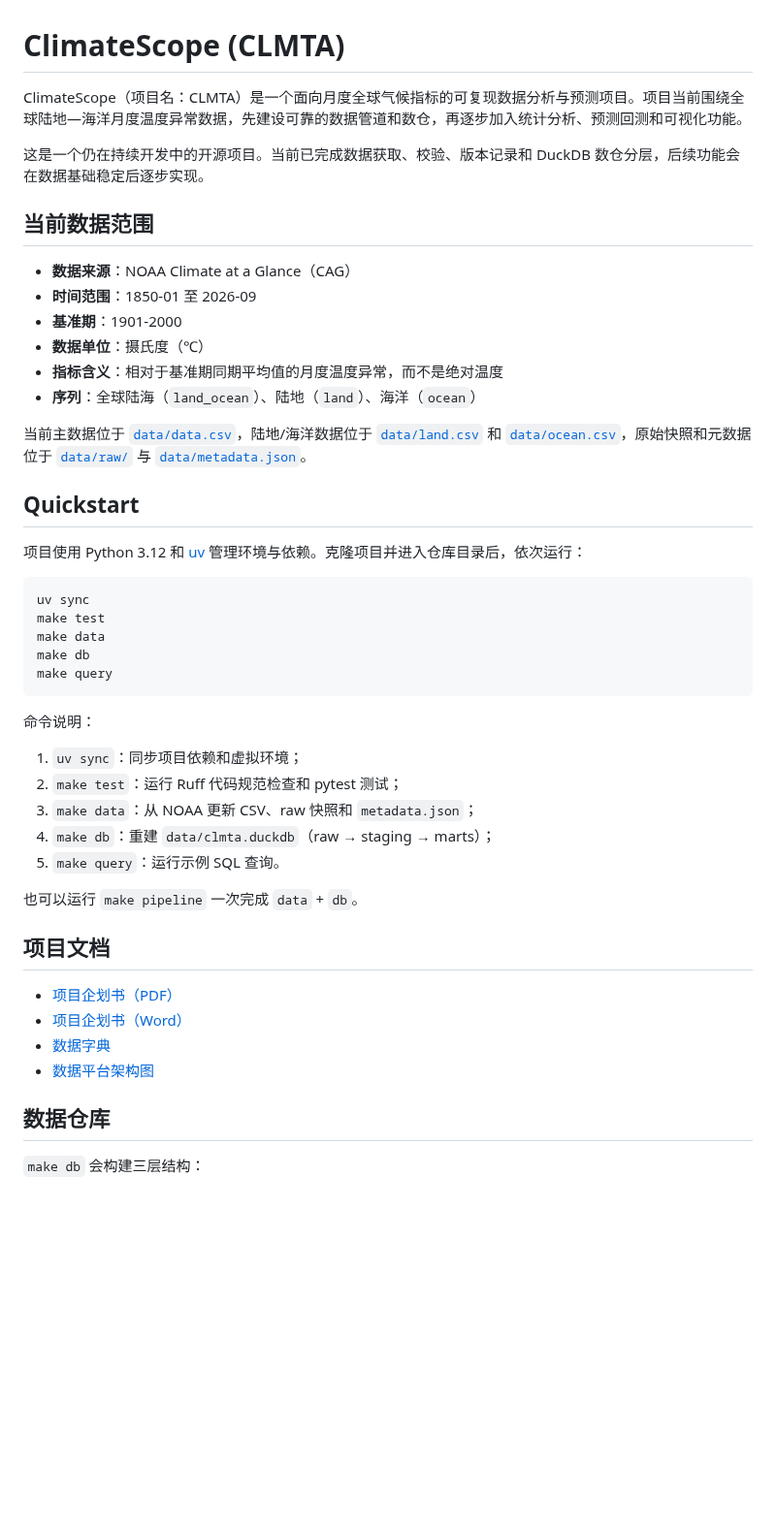
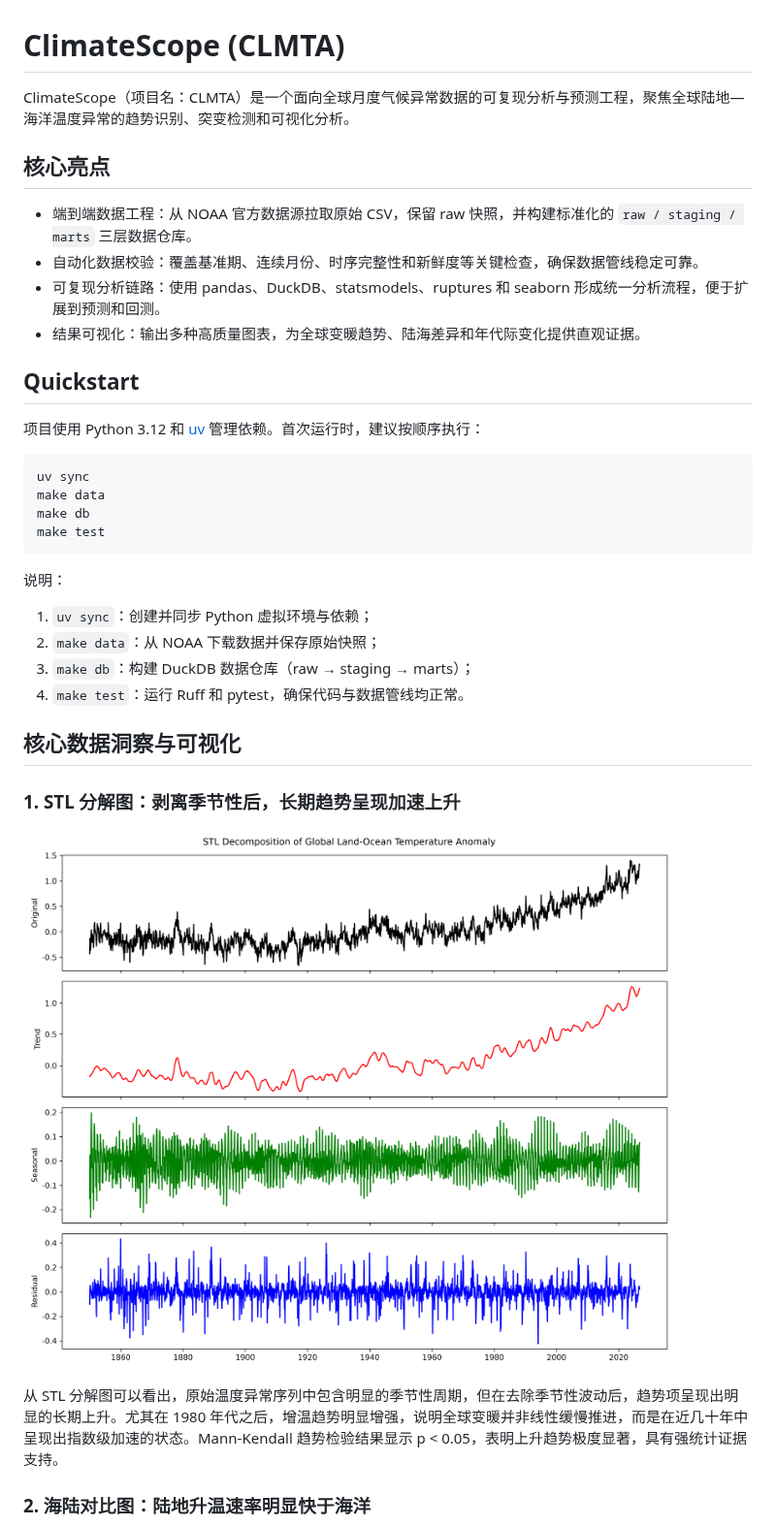
Before and after one commit to madman303/CLMTA, a Markdown page: README.md, the part around one of its changes. Shown at 97% size. Drawn GitHub-style; pictures changed too: outputs/figures/stl_decomposition.png (added); blank space fills up the shorter version.

````diff
--- a/README.md
+++ b/README.md
@@ -1,50 +1,39 @@
 # ClimateScope (CLMTA)
 
-ClimateScope（项目名：CLMTA）是一个面向月度全球气候指标的可复现数据分析与预测项目。项目当前围绕全球陆地—海洋月度温度异常数据，先建设可靠的数据管道和数仓，再逐步加入统计分析、预测回测和可视化功能。
+ClimateScope（项目名：CLMTA）是一个面向全球月度气候异常数据的可复现分析与预测工程，聚焦全球陆地—海洋温度异常的趋势识别、突变检测和可视化分析。
 
-这是一个仍在持续开发中的开源项目。当前已完成数据获取、校验、版本记录和 DuckDB 数仓分层，后续功能会在数据基础稳定后逐步实现。
+## 核心亮点
 
-## 当前数据范围
-
-- **数据来源**：NOAA Climate at a Glance（CAG）
-- **时间范围**：1850-01 至 2026-09
-- **基准期**：1901-2000
-- **数据单位**：摄氏度（℃）
-- **指标含义**：相对于基准期同期平均值的月度温度异常，而不是绝对温度
-- **序列**：全球陆海（`land_ocean`）、陆地（`land`）、海洋（`ocean`）
-
-当前主数据位于 [`data/data.csv`](data/data.csv)，陆地/海洋数据位于 [`data/land.csv`](data/land.csv) 和 [`data/ocean.csv`](data/ocean.csv)，原始快照和元数据位于 [`data/raw/`](data/raw/) 与 [`data/metadata.json`](data/metadata.json)。
+- 端到端数据工程：从 NOAA 官方数据源拉取原始 CSV，保留 raw 快照，并构建标准化的 `raw / staging / marts` 三层数据仓库。
+- 自动化数据校验：覆盖基准期、连续月份、时序完整性和新鲜度等关键检查，确保数据管线稳定可靠。
+- 可复现分析链路：使用 pandas、DuckDB、statsmodels、ruptures 和 seaborn 形成统一分析流程，便于扩展到预测和回测。
+- 结果可视化：输出多种高质量图表，为全球变暖趋势、陆海差异和年代际变化提供直观证据。
 
 ## Quickstart
 
-项目使用 Python 3.12 和 [uv](https://docs.astral.sh/uv/) 管理环境与依赖。克隆项目并进入仓库目录后，依次运行：
+项目使用 Python 3.12 和 [uv](https://docs.astral.sh/uv/) 管理依赖。首次运行时，建议按顺序执行：
 
 ```bash
 uv sync
-make test
 make data
 make db
-make query
+make test
 ```
 
-命令说明：
+说明：
 
-1. `uv sync`：同步项目依赖和虚拟环境；
-2. `make test`：运行 Ruff 代码规范检查和 pytest 测试；
-3. `make data`：从 NOAA 更新 CSV、raw 快照和 `metadata.json`；
-4. `make db`：重建 `data/clmta.duckdb`（raw → staging → marts）；
-5. `make query`：运行示例 SQL 查询。
+1. `uv sync`：创建并同步 Python 虚拟环境与依赖；
+2. `make data`：从 NOAA 下载数据并保存原始快照；
+3. `make db`：构建 DuckDB 数据仓库（raw → staging → marts）；
+4. `make test`：运行 Ruff 和 pytest，确保代码与数据管线均正常。
 
-也可以运行 `make pipeline` 一次完成 `data` + `db`。
+## 核心数据洞察与可视化
 
-## 项目文档
+### 1. STL 分解图：剥离季节性后，长期趋势呈现加速上升
 
-- [项目企划书（PDF）](docs/ClimateScope-项目企划书-v1.pdf)
-- [项目企划书（Word）](docs/ClimateScope-项目企划书-v1.docx)
-- [数据字典](docs/data_dictionary.md)
-- [数据平台架构图](docs/architecture-data.png)
+![STL 分解图](outputs/figures/stl_decomposition.png)
 
-## 数据仓库
+从 STL 分解图可以看出，原始温度异常序列中包含明显的季节性周期，但在去除季节性波动后，趋势项呈现出明显的长期上升。尤其在 1980 年代之后，增温趋势明显增强，说明全球变暖并非线性缓慢推进，而是在近几十年中呈现出指数级加速的状态。Mann-Kendall 趋势检验结果显示 p < 0.05，表明上升趋势极度显著，具有强统计证据支持。
 
-`make db` 会构建三层结构：
+### 2. 海陆对比图：陆地升温速率明显快于海洋
 
````
Also changed, not shown: other parts of README.md (+56 -57 lines), outputs/figures/land_ocean_compare.png (added), outputs/figures/monthly_heatmap.png (added), 1 other file.
